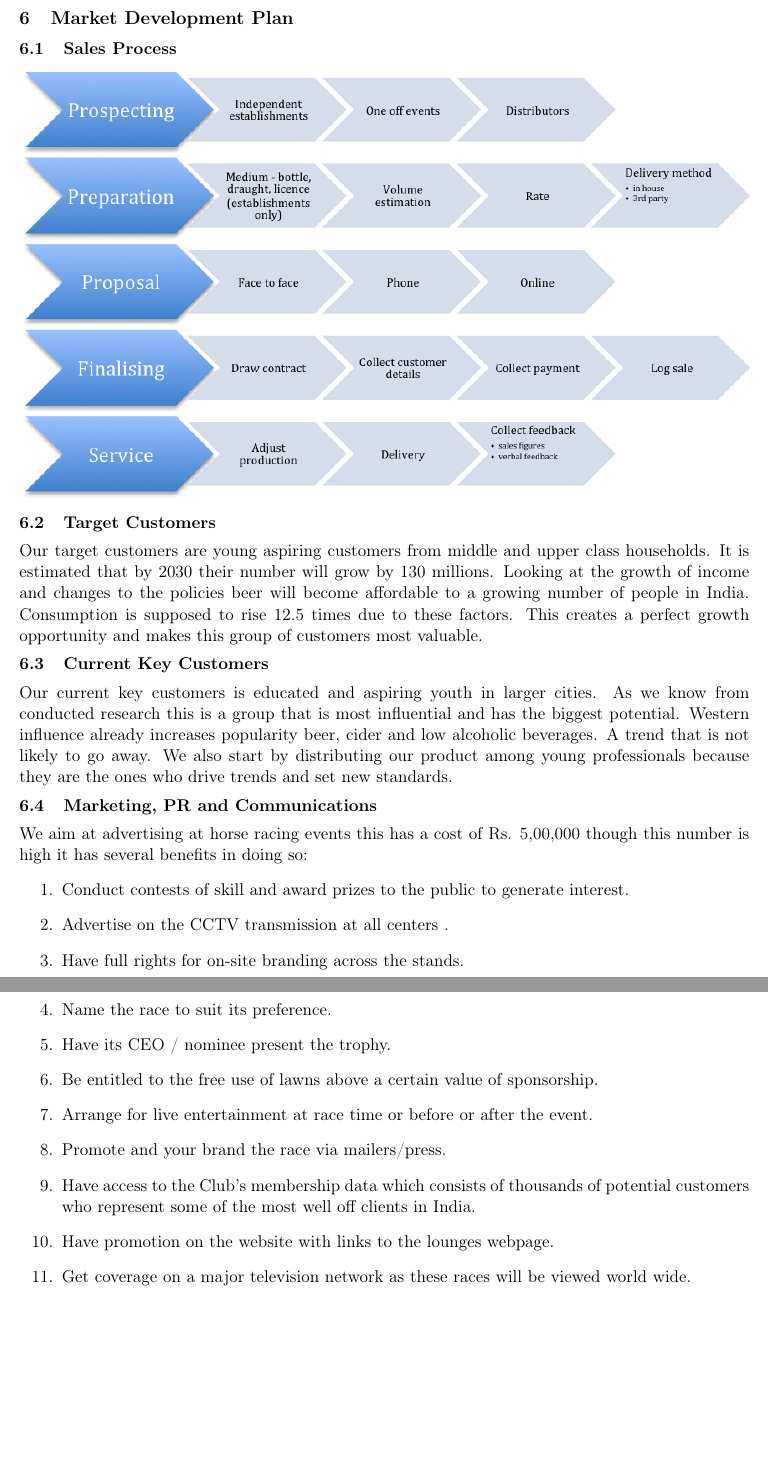
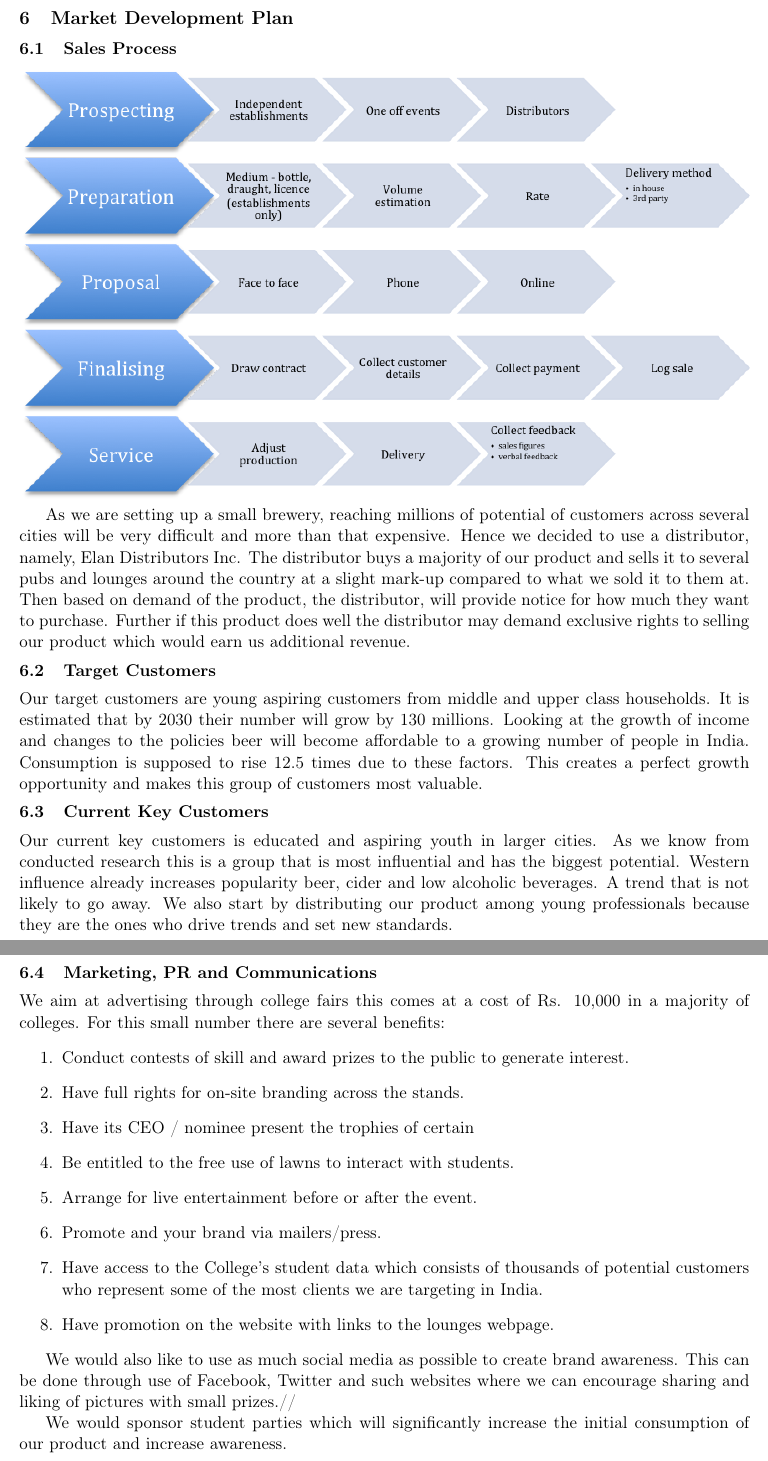
Before and after one commit to giovannic/baloo, a LaTeX document (shimlagold.tex): two parts of pages 12 and 13 of 29, joined at a grey line, cut so that both start at the same text, the shorter picture padded with empty space. Compiled offline with pdfLaTeX.

Commit message:
updated financials and added sales process and marketing

```diff
--- a/shimlagold.tex
+++ b/shimlagold.tex
@@ -279,6 +279,8 @@ There is only one manufacturer of cider in India at the moment. Green Valley Cid
   \includegraphics[width=\textwidth,keepaspectratio]{./process.png}
   %Good relationship with strong distributor...
 
+As we are setting up a small brewery, reaching millions of potential of customers across several cities will be very difficult and more than that expensive. Hence we decided to use a distributor, namely, Elan Distributors Inc. The distributor buys a majority of our product and sells it to several pubs and lounges around the country at a slight mark-up compared to what we sold it to them at. Then based on demand of the product, the distributor, will provide notice for how much they want to purchase. Further if this product does well the distributor may demand exclusive rights to selling our product which would earn us additional revenue.
+
   \subsection{Target Customers}
   %Larger customers as targets
   Our target customers are young aspiring customers from middle and upper class households.
@@ -297,20 +299,21 @@ There is only one manufacturer of cider in India at the moment. Green Valley Cid
 
   \subsection{Marketing, PR and Communications}
   %Marketing and market awareness crucial..
-We aim at advertising at horse racing events this has a cost of Rs. 5,00,000 though this number is high it has several benefits in doing so:
+We aim at advertising through college fairs this comes at a cost of Rs. 10,000 in a majority of colleges. For this small number there are several benefits:
 \begin{enumerate}
 \item Conduct contests of skill and award prizes to the public to generate interest.
-\item Advertise on the CCTV transmission at all centers .
 \item Have full rights for on-site branding across the stands.
-\item Name the race to suit its preference.
-\item Have its CEO / nominee present the trophy.
-\item Be entitled to the free use of lawns above a certain value of sponsorship.
-\item Arrange for live entertainment at race time or before or after the event.
-\item Promote and your brand the race via mailers/press.
-\item Have access to the Club's membership data which consists of thousands of potential customers who represent some of the most well off clients in India.
+\item Have its CEO / nominee present the trophies of certain
+\item Be entitled to the free use of lawns to interact with students.
+\item Arrange for live entertainment before or after the event.
+\item Promote and your brand via mailers/press.
+\item Have access to the College's student data which consists of thousands of potential customers who represent some of the most clients we are targeting in India.
 \item Have promotion on the website with links to the lounges webpage.
-\item Get coverage on a major television network as these races will be viewed world wide.
 \end{enumerate}
+
+We would also like to use as much social media as possible to create brand awareness. This can be done through use of Facebook, Twitter and such websites where we can encourage sharing and liking  of pictures with small prizes.//
+
+We would sponsor student parties which will significantly increase the initial consumption of our product and increase awareness.
 
 \newpage
 %------------------------------------------------------------------------------%
```
